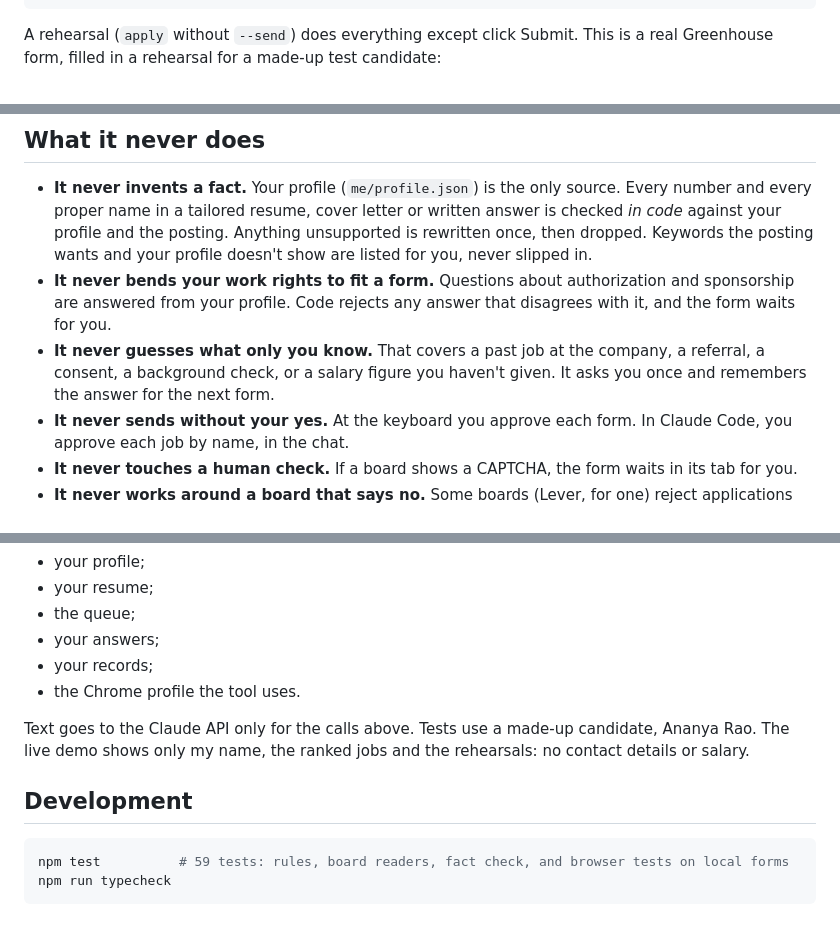
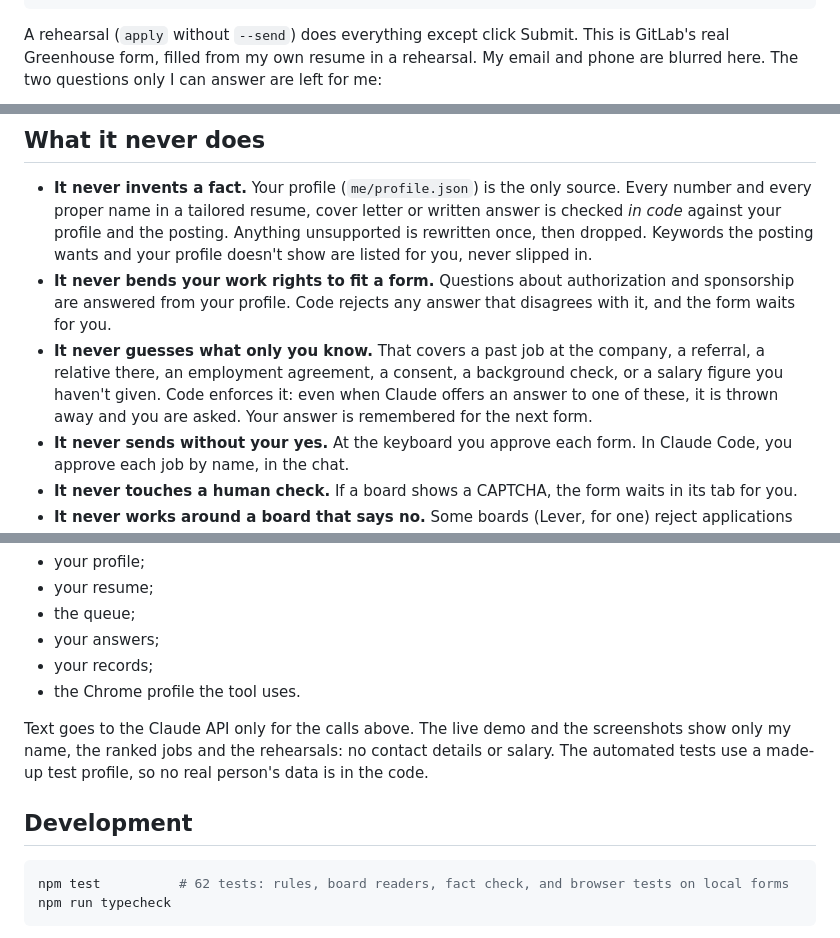
Before and after one commit to SAMARTHJAISWAL/aavedan, a Markdown page: README.md, 3 parts joined by grey strips. GitHub-like rendering.

````diff
--- a/README.md
+++ b/README.md
@@ -38,5 +38,5 @@ aavedan find                         aavedan apply a18                         a
  A ranked queue                      and show you what would hold it
 ```
 
-A rehearsal (`apply` without `--send`) does everything except click Submit. This is a real Greenhouse form, filled in a rehearsal for a made-up test candidate:
+A rehearsal (`apply` without `--send`) does everything except click Submit. This is GitLab's real Greenhouse form, filled from my own resume in a rehearsal. My email and phone are blurred here. The two questions only I can answer are left for me:
 
@@ -46,7 +46,7 @@ A rehearsal (`apply` without `--send`) does everything except click Submit. This
 
 - **It never invents a fact.** Your profile (`me/profile.json`) is the only source. Every number and every proper name in a tailored resume, cover letter or written answer is checked *in code* against your profile and the posting. Anything unsupported is rewritten once, then dropped. Keywords the posting wants and your profile doesn't show are listed for you, never slipped in.
 - **It never bends your work rights to fit a form.** Questions about authorization and sponsorship are answered from your profile. Code rejects any answer that disagrees with it, and the form waits for you.
-- **It never guesses what only you know.** That covers a past job at the company, a referral, a consent, a background check, or a salary figure you haven't given. It asks you once and remembers the answer for the next form.
+- **It never guesses what only you know.** That covers a past job at the company, a referral, a relative there, an employment agreement, a consent, a background check, or a salary figure you haven't given. Code enforces it: even when Claude offers an answer to one of these, it is thrown away and you are asked. Your answer is remembered for the next form.
 - **It never sends without your yes.** At the keyboard you approve each form. In Claude Code, you approve each job by name, in the chat.
 - **It never touches a human check.** If a board shows a CAPTCHA, the form waits in its tab for you.
 - **It never works around a board that says no.** Some boards (Lever, for one) reject applications from an automated browser. aavedan then **hands off**: the tailored resume goes to your Downloads folder, an answer sheet with a Copy button for every answer opens in your own browser next to the form, and you click Submit yourself. It remembers the board, so later applications there go straight to hand-off. `aavedan done <id>` records it as sent.
@@ -150,12 +150,12 @@ Everything about you stays in `me/`, which is git-ignored:
 - your records;
 - the Chrome profile the tool uses.
 
-Text goes to the Claude API only for the calls above. Tests use a made-up candidate, Ananya Rao. The live demo shows only my name, the ranked jobs and the rehearsals: no contact details or salary.
+Text goes to the Claude API only for the calls above. The live demo and the screenshots show only my name, the ranked jobs and the rehearsals: no contact details or salary. The automated tests use a made-up test profile, so no real person's data is in the code.
 
 ## Development
 
 ```bash
-npm test          # 59 tests: rules, board readers, fact check, and browser tests on local forms
+npm test          # 62 tests: rules, board readers, fact check, and browser tests on local forms
 npm run typecheck
 ```
 
````
Also changed, not shown: other parts of README.md (+2 -2 lines), docs/form.png, 3 other files.
